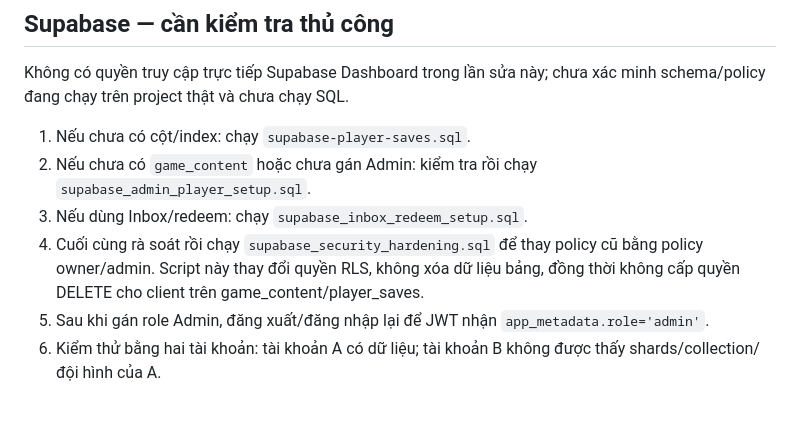
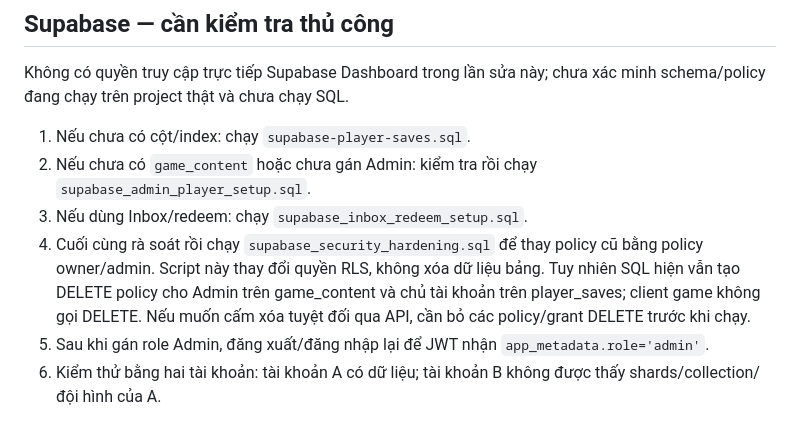
Before and after one commit to kazamajaze/dtw-tower-defense, a Markdown page: HANDOFF_FOR_CLAUDE.md, the part around the change. Drawn GitHub-style.

Commit message:
Correctly document current SQL delete policies

```diff
--- a/HANDOFF_FOR_CLAUDE.md
+++ b/HANDOFF_FOR_CLAUDE.md
@@ -53,7 +53,7 @@ Không có quyền truy cập trực tiếp Supabase Dashboard trong lần sửa
 1. Nếu chưa có cột/index: chạy `supabase-player-saves.sql`.
 2. Nếu chưa có `game_content` hoặc chưa gán Admin: kiểm tra rồi chạy `supabase_admin_player_setup.sql`.
 3. Nếu dùng Inbox/redeem: chạy `supabase_inbox_redeem_setup.sql`.
-4. Cuối cùng rà soát rồi chạy `supabase_security_hardening.sql` để thay policy cũ bằng policy owner/admin. Script này thay đổi quyền RLS, không xóa dữ liệu bảng, đồng thời không cấp quyền DELETE cho client trên game_content/player_saves.
+4. Cuối cùng rà soát rồi chạy `supabase_security_hardening.sql` để thay policy cũ bằng policy owner/admin. Script này thay đổi quyền RLS, không xóa dữ liệu bảng. Tuy nhiên SQL hiện vẫn tạo DELETE policy cho Admin trên game_content và chủ tài khoản trên player_saves; client game không gọi DELETE. Nếu muốn cấm xóa tuyệt đối qua API, cần bỏ các policy/grant DELETE trước khi chạy.
 5. Sau khi gán role Admin, đăng xuất/đăng nhập lại để JWT nhận `app_metadata.role='admin'`.
 6. Kiểm thử bằng hai tài khoản: tài khoản A có dữ liệu; tài khoản B không được thấy shards/collection/đội hình của A.
 
```
